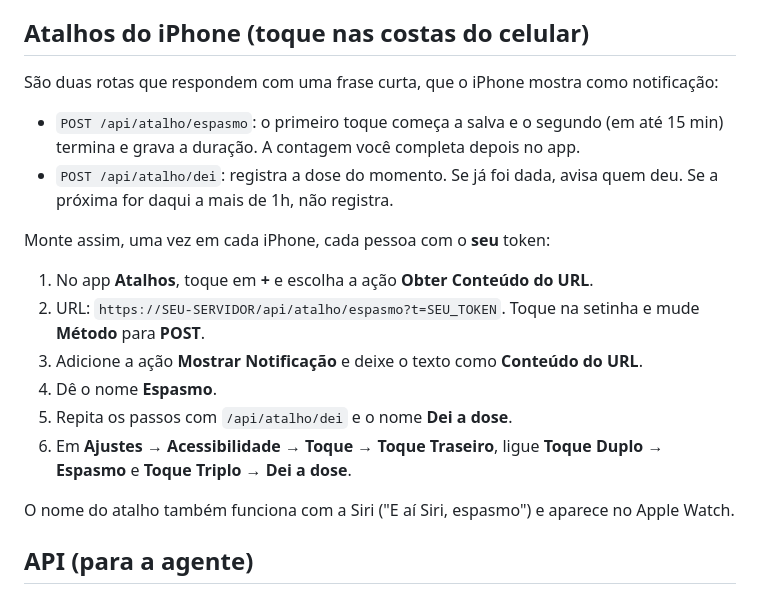
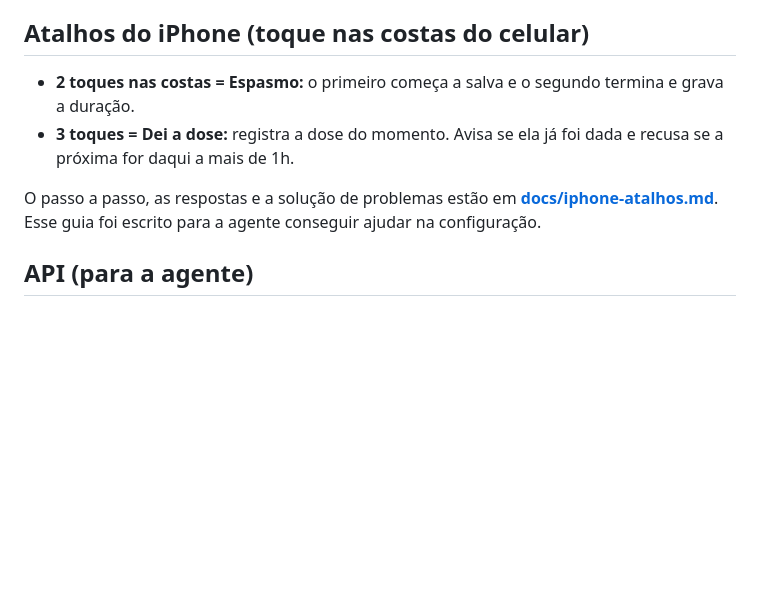
Before and after one commit to lucasvital/luisa, a Markdown page: README.md, the part around the change. GitHub-like rendering; blank space fills up the shorter version.

```diff
--- a/README.md
+++ b/README.md
@@ -33,21 +33,10 @@ O app precisa de HTTPS para instalar no celular e funcionar offline. Coloque atr
 
 ## Atalhos do iPhone (toque nas costas do celular)
 
-São duas rotas que respondem com uma frase curta, que o iPhone mostra como notificação:
+- **2 toques nas costas = Espasmo:** o primeiro começa a salva e o segundo termina e grava a duração.
+- **3 toques = Dei a dose:** registra a dose do momento. Avisa se ela já foi dada e recusa se a próxima for daqui a mais de 1h.
 
-- `POST /api/atalho/espasmo`: o primeiro toque começa a salva e o segundo (em até 15 min) termina e grava a duração. A contagem você completa depois no app.
-- `POST /api/atalho/dei`: registra a dose do momento. Se já foi dada, avisa quem deu. Se a próxima for daqui a mais de 1h, não registra.
-
-Monte assim, uma vez em cada iPhone, cada pessoa com o **seu** token:
-
-1. No app **Atalhos**, toque em **+** e escolha a ação **Obter Conteúdo do URL**.
-2. URL: `https://SEU-SERVIDOR/api/atalho/espasmo?t=SEU_TOKEN`. Toque na setinha e mude **Método** para **POST**.
-3. Adicione a ação **Mostrar Notificação** e deixe o texto como **Conteúdo do URL**.
-4. Dê o nome **Espasmo**.
-5. Repita os passos com `/api/atalho/dei` e o nome **Dei a dose**.
-6. Em **Ajustes → Acessibilidade → Toque → Toque Traseiro**, ligue **Toque Duplo → Espasmo** e **Toque Triplo → Dei a dose**.
-
-O nome do atalho também funciona com a Siri ("E aí Siri, espasmo") e aparece no Apple Watch.
+O passo a passo, as respostas e a solução de problemas estão em **[docs/iphone-atalhos.md](docs/iphone-atalhos.md)**. Esse guia foi escrito para a agente conseguir ajudar na configuração.
 
 ## API (para a agente)
 
```
Also changed, not shown: docs/iphone-atalhos.md (added, +110 -0 lines).
